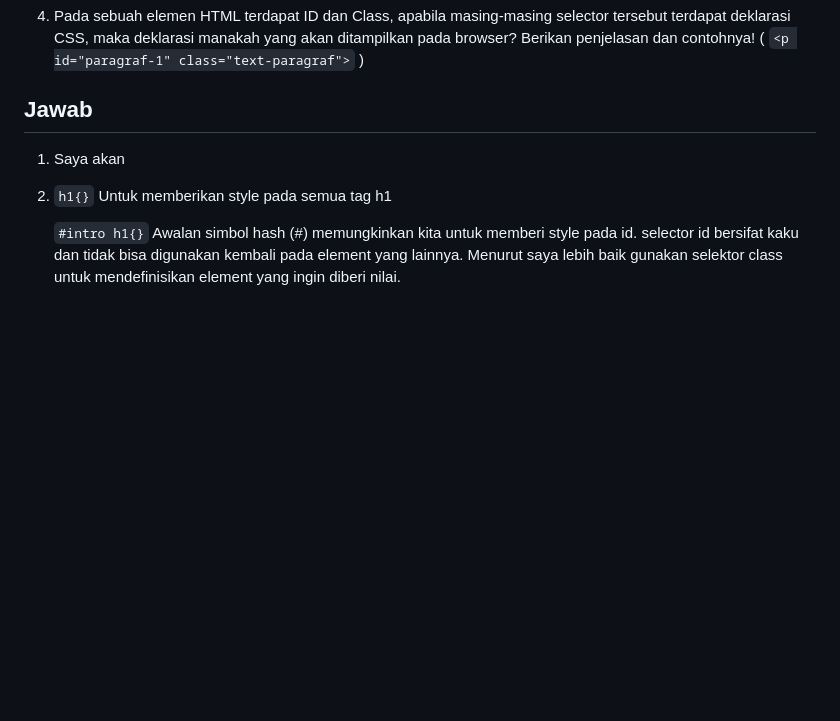
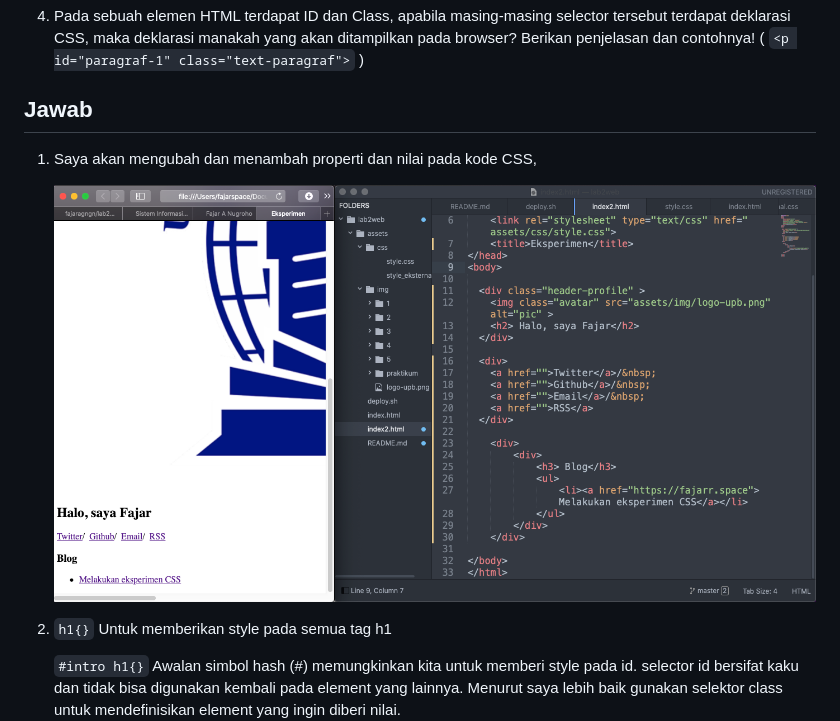
Before and after one commit to fajaragngn/lab2web, a Markdown page: README.md, the part around the change. GitHub-like rendering; pictures changed too: assets/img/praktikum/1.png (added); blank space fills up the shorter version.

```diff
--- a/README.md
+++ b/README.md
@@ -60,7 +60,11 @@ Kemudian simpan kembali dan refresh browser untuk melihat perubahannya
 4. Pada sebuah elemen HTML terdapat ID dan Class, apabila masing-masing selector tersebut terdapat deklarasi CSS, maka deklarasi manakah yang akan ditampilkan pada browser? Berikan penjelasan dan contohnya! ( `<p id="paragraf-1" class="text-paragraf">` )
 
 ## Jawab
-1. Saya akan
+1. Saya akan mengubah dan menambah properti dan nilai pada kode CSS,
+
+	![img1!](assets/img/praktikum/1.png)
+
+
 
 2. `h1{}` Untuk memberikan style pada semua tag h1
 
```
Also changed, not shown: assets/img/praktikum/1-1.png (added), 2 other files.
